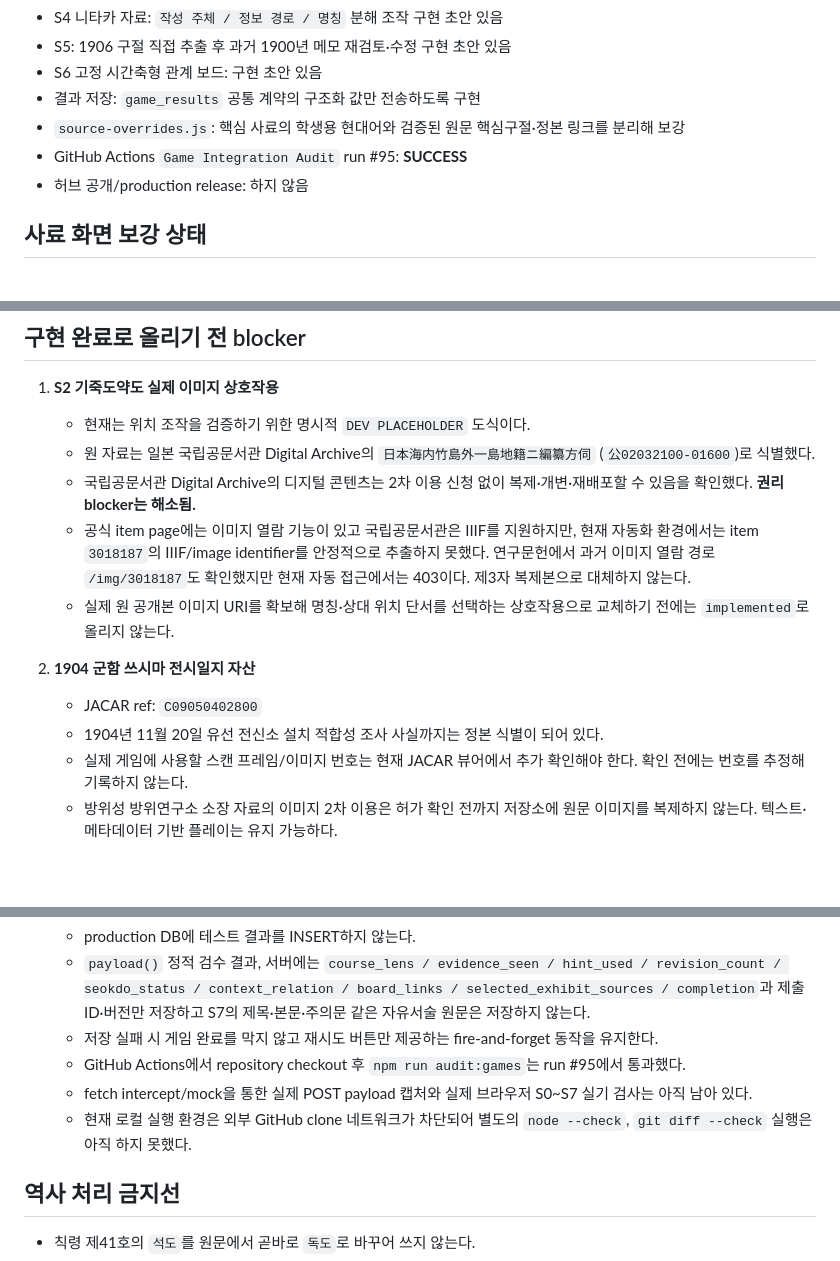
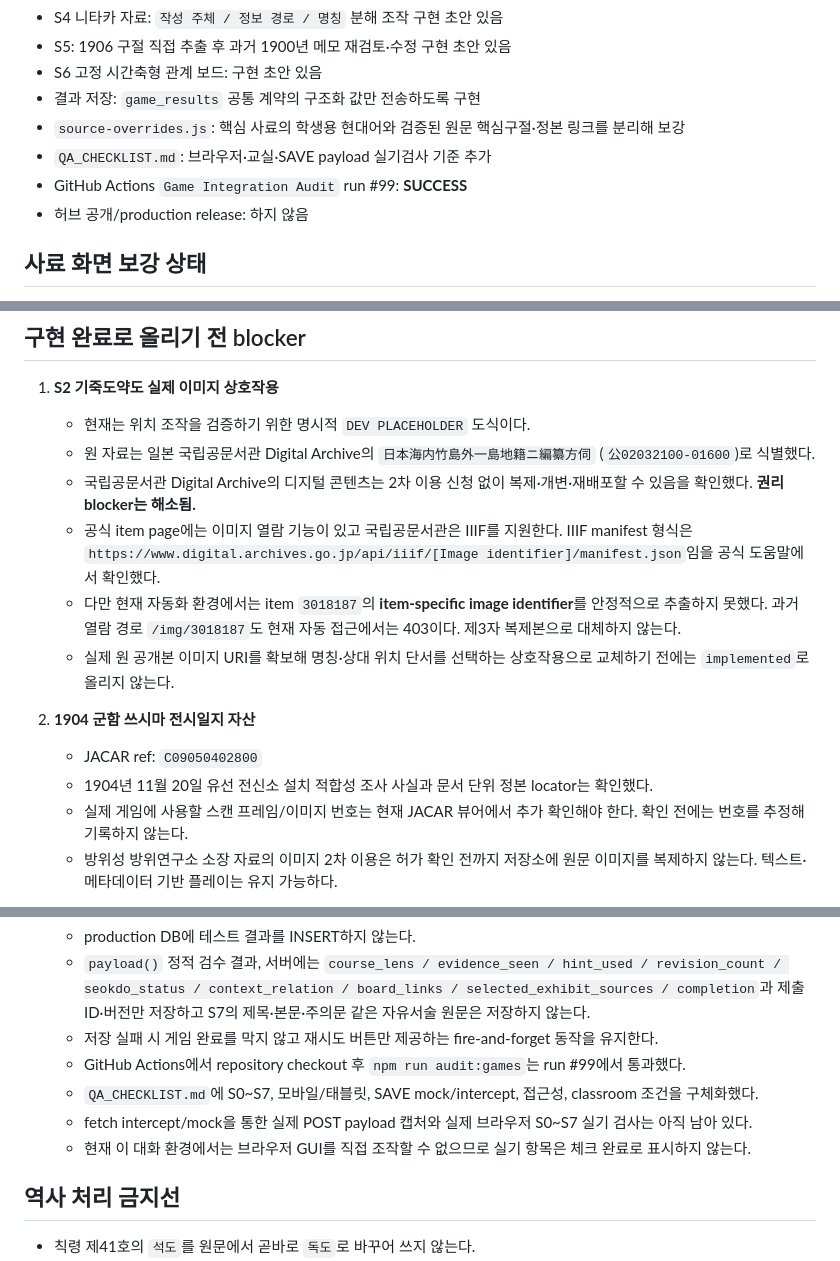
Before and after one commit to gtmc-history/games, a Markdown page: dokdo-1905-file/README.md, 3 parts joined by grey strips. GitHub-like rendering; blank space fills up the shorter version.

Commit message:
docs(dokdo): record browser QA gate

```diff
--- a/dokdo-1905-file/README.md
+++ b/dokdo-1905-file/README.md
@@ -12,7 +12,8 @@
 - S6 고정 시간축형 관계 보드: 구현 초안 있음
 - 결과 저장: `game_results` 공통 계약의 구조화 값만 전송하도록 구현
 - `source-overrides.js`: 핵심 사료의 학생용 현대어와 검증된 원문 핵심구절·정본 링크를 분리해 보강
-- GitHub Actions `Game Integration Audit` run #95: **SUCCESS**
+- `QA_CHECKLIST.md`: 브라우저·교실·SAVE payload 실기검사 기준 추가
+- GitHub Actions `Game Integration Audit` run #99: **SUCCESS**
 - 허브 공개/production release: 하지 않음
 
 ## 사료 화면 보강 상태
@@ -33,12 +34,13 @@
    - 현재는 위치 조작을 검증하기 위한 명시적 `DEV PLACEHOLDER` 도식이다.
    - 원 자료는 일본 국립공문서관 Digital Archive의 `日本海内竹島外一島地籍ニ編纂方伺` (`公02032100-01600`)로 식별했다.
    - 국립공문서관 Digital Archive의 디지털 콘텐츠는 2차 이용 신청 없이 복제·개변·재배포할 수 있음을 확인했다. **권리 blocker는 해소됨.**
-   - 공식 item page에는 이미지 열람 기능이 있고 국립공문서관은 IIIF를 지원하지만, 현재 자동화 환경에서는 item `3018187`의 IIIF/image identifier를 안정적으로 추출하지 못했다. 연구문헌에서 과거 이미지 열람 경로 `/img/3018187`도 확인했지만 현재 자동 접근에서는 403이다. 제3자 복제본으로 대체하지 않는다.
+   - 공식 item page에는 이미지 열람 기능이 있고 국립공문서관은 IIIF를 지원한다. IIIF manifest 형식은 `https://www.digital.archives.go.jp/api/iiif/[Image identifier]/manifest.json`임을 공식 도움말에서 확인했다.
+   - 다만 현재 자동화 환경에서는 item `3018187`의 **item-specific image identifier**를 안정적으로 추출하지 못했다. 과거 열람 경로 `/img/3018187`도 현재 자동 접근에서는 403이다. 제3자 복제본으로 대체하지 않는다.
    - 실제 원 공개본 이미지 URI를 확보해 명칭·상대 위치 단서를 선택하는 상호작용으로 교체하기 전에는 `implemented`로 올리지 않는다.
 
 2. **1904 군함 쓰시마 전시일지 자산**
    - JACAR ref: `C09050402800`
-   - 1904년 11월 20일 유선 전신소 설치 적합성 조사 사실까지는 정본 식별이 되어 있다.
+   - 1904년 11월 20일 유선 전신소 설치 적합성 조사 사실과 문서 단위 정본 locator는 확인했다.
    - 실제 게임에 사용할 스캔 프레임/이미지 번호는 현재 JACAR 뷰어에서 추가 확인해야 한다. 확인 전에는 번호를 추정해 기록하지 않는다.
    - 방위성 방위연구소 소장 자료의 이미지 2차 이용은 허가 확인 전까지 저장소에 원문 이미지를 복제하지 않는다. 텍스트·메타데이터 기반 플레이는 유지 가능하다.
 
@@ -52,9 +54,10 @@
    - production DB에 테스트 결과를 INSERT하지 않는다.
    - `payload()` 정적 검수 결과, 서버에는 `course_lens / evidence_seen / hint_used / revision_count / seokdo_status / context_relation / board_links / selected_exhibit_sources / completion`과 제출 ID·버전만 저장하고 S7의 제목·본문·주의문 같은 자유서술 원문은 저장하지 않는다.
    - 저장 실패 시 게임 완료를 막지 않고 재시도 버튼만 제공하는 fire-and-forget 동작을 유지한다.
-   - GitHub Actions에서 repository checkout 후 `npm run audit:games`는 run #95에서 통과했다.
+   - GitHub Actions에서 repository checkout 후 `npm run audit:games`는 run #99에서 통과했다.
+   - `QA_CHECKLIST.md`에 S0~S7, 모바일/태블릿, SAVE mock/intercept, 접근성, classroom 조건을 구체화했다.
    - fetch intercept/mock을 통한 실제 POST payload 캡처와 실제 브라우저 S0~S7 실기 검사는 아직 남아 있다.
-   - 현재 로컬 실행 환경은 외부 GitHub clone 네트워크가 차단되어 별도의 `node --check`, `git diff --check` 실행은 아직 하지 못했다.
+   - 현재 이 대화 환경에서는 브라우저 GUI를 직접 조작할 수 없으므로 실기 항목은 체크 완료로 표시하지 않는다.
 
 ## 역사 처리 금지선
 
```
Also changed, not shown: other parts of dokdo-1905-file/README.md (+1 -0 lines).
